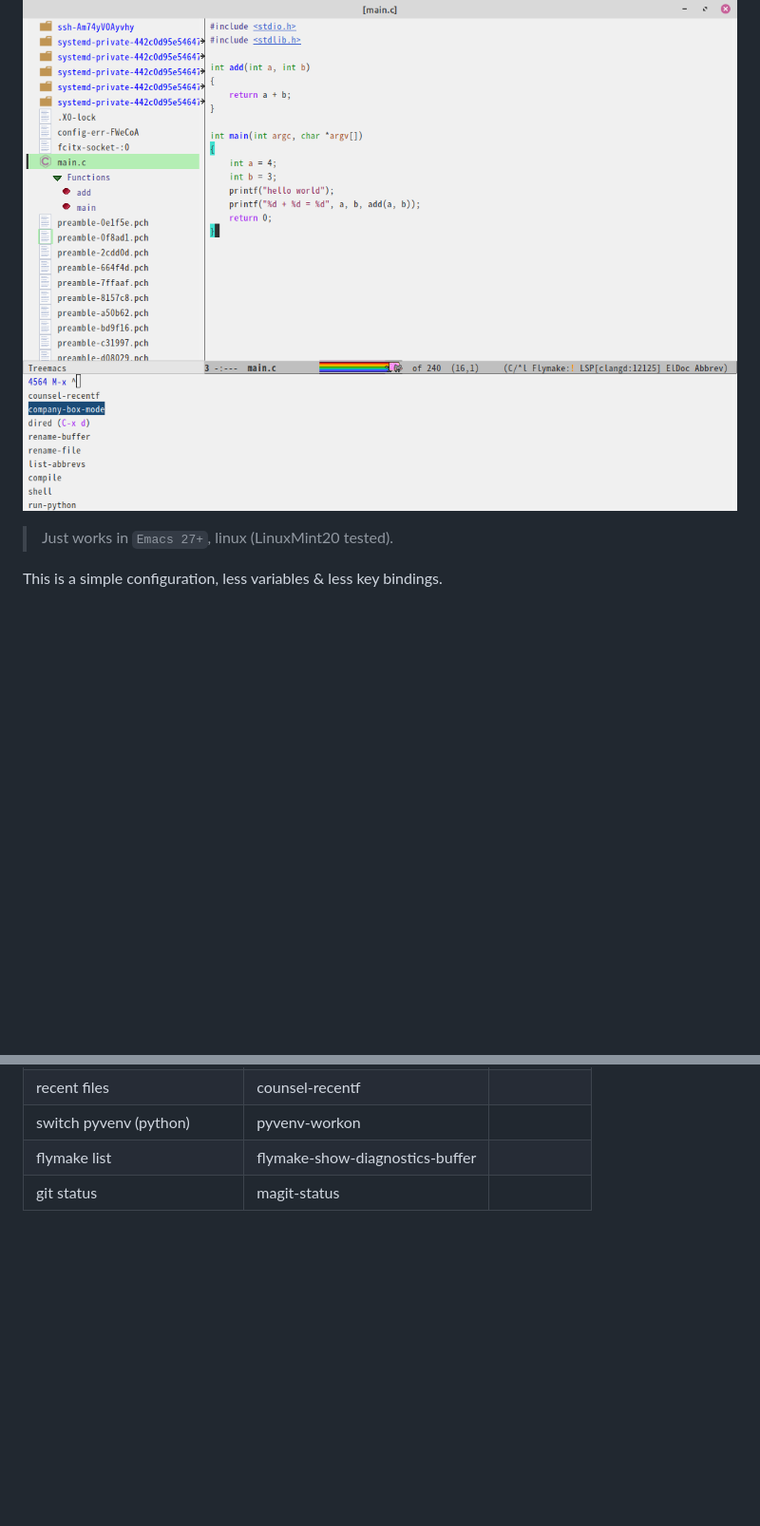
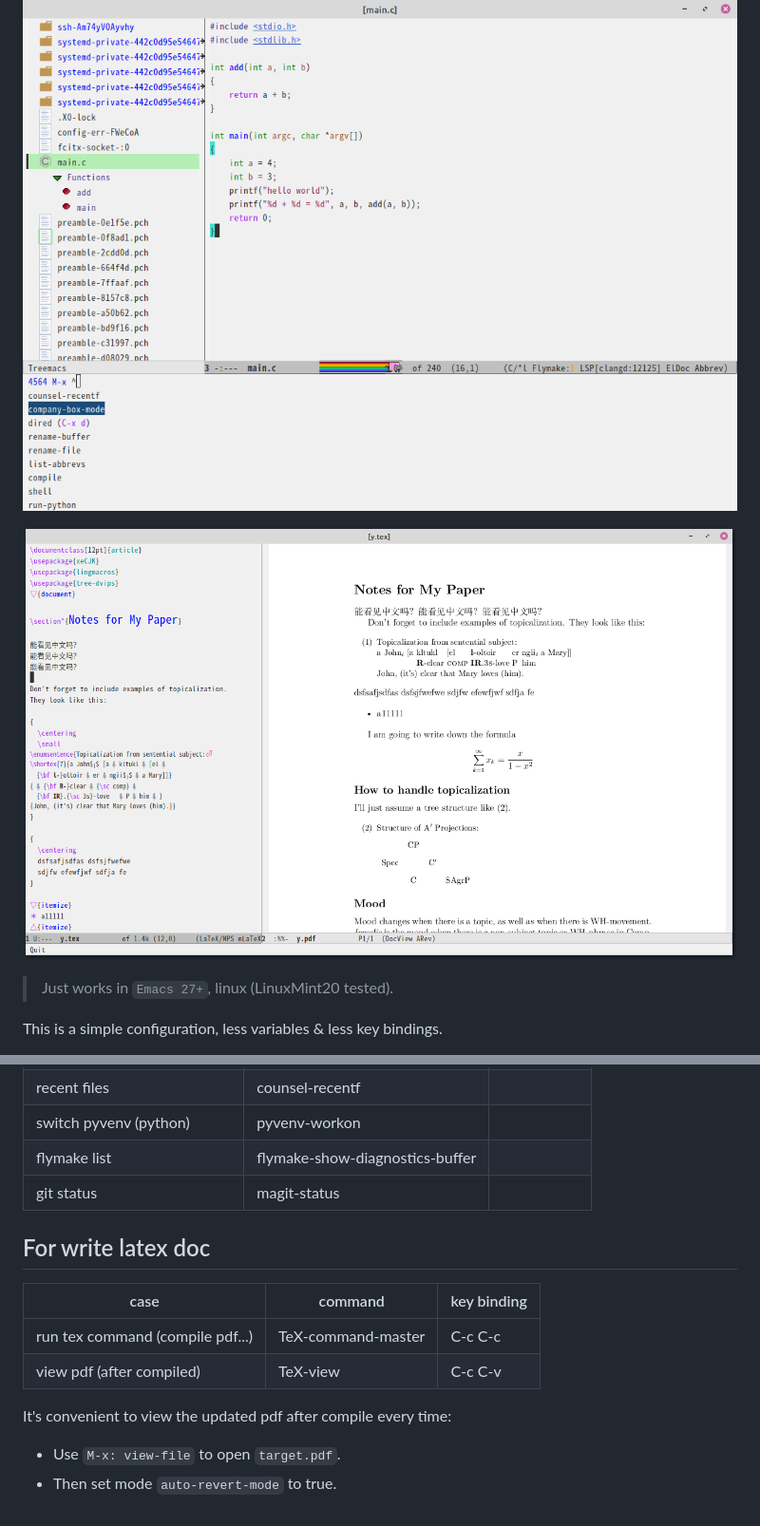
Before and after one commit to neochin-john/simple-emacs.d, a Markdown page: README.md, 2 parts joined by grey strips. Shown at 95% size. GitHub-like rendering; pictures changed too: docs/images/screenshot-latex.png (added); blank space fills up the shorter version.

Commit message:
support latex

```diff
--- a/README.md
+++ b/README.md
@@ -1,6 +1,8 @@
 # Intro.
 
 ![screenshot](./docs/images/screenshot.png)
+
+![screenshot latex](./docs/images/screenshot-latex.png)
 
 > Just works in `Emacs 27+`, linux (LinuxMint20 tested).
 
@@ -51,3 +54,16 @@ Some useful tips:
 | switch pyvenv (python)        | pyvenv-workon                   |             |
 | flymake list                  | flymake-show-diagnostics-buffer |             |
 | git status                    | magit-status                    |             |
+
+
+## For write latex doc
+
+| case                             | command            | key binding |
+|----------------------------------|--------------------|-------------|
+| run tex command (compile pdf...) | TeX-command-master | C-c C-c     |
+| view pdf (after compiled)        | TeX-view           | C-c C-v     |
+
+It's convenient to view the updated pdf after compile every time:
+
+- Use `M-x: view-file` to open `target.pdf`.
+- Then set mode `auto-revert-mode` to true.
```
Also changed, not shown: other parts of README.md (+2 -1 lines), 2 other files.
